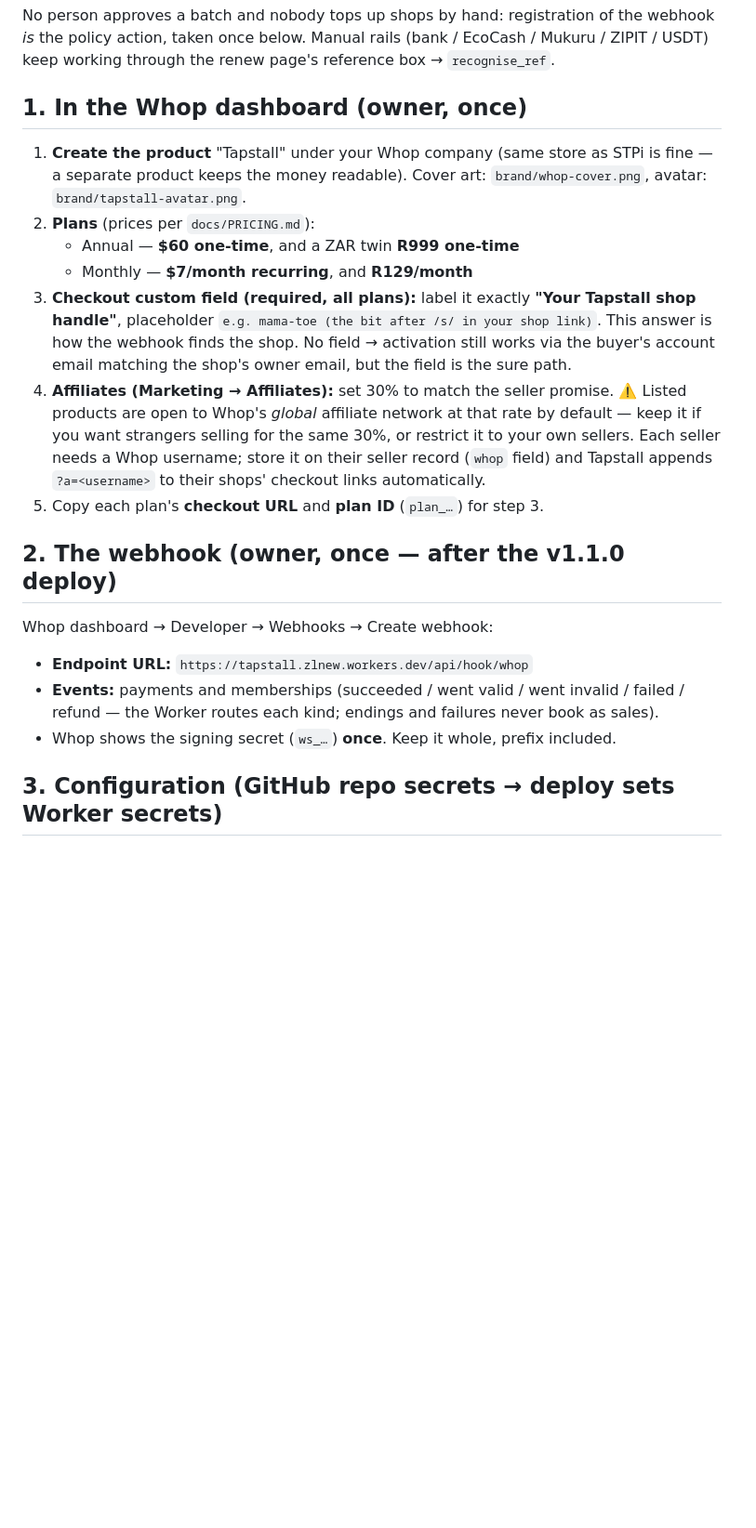
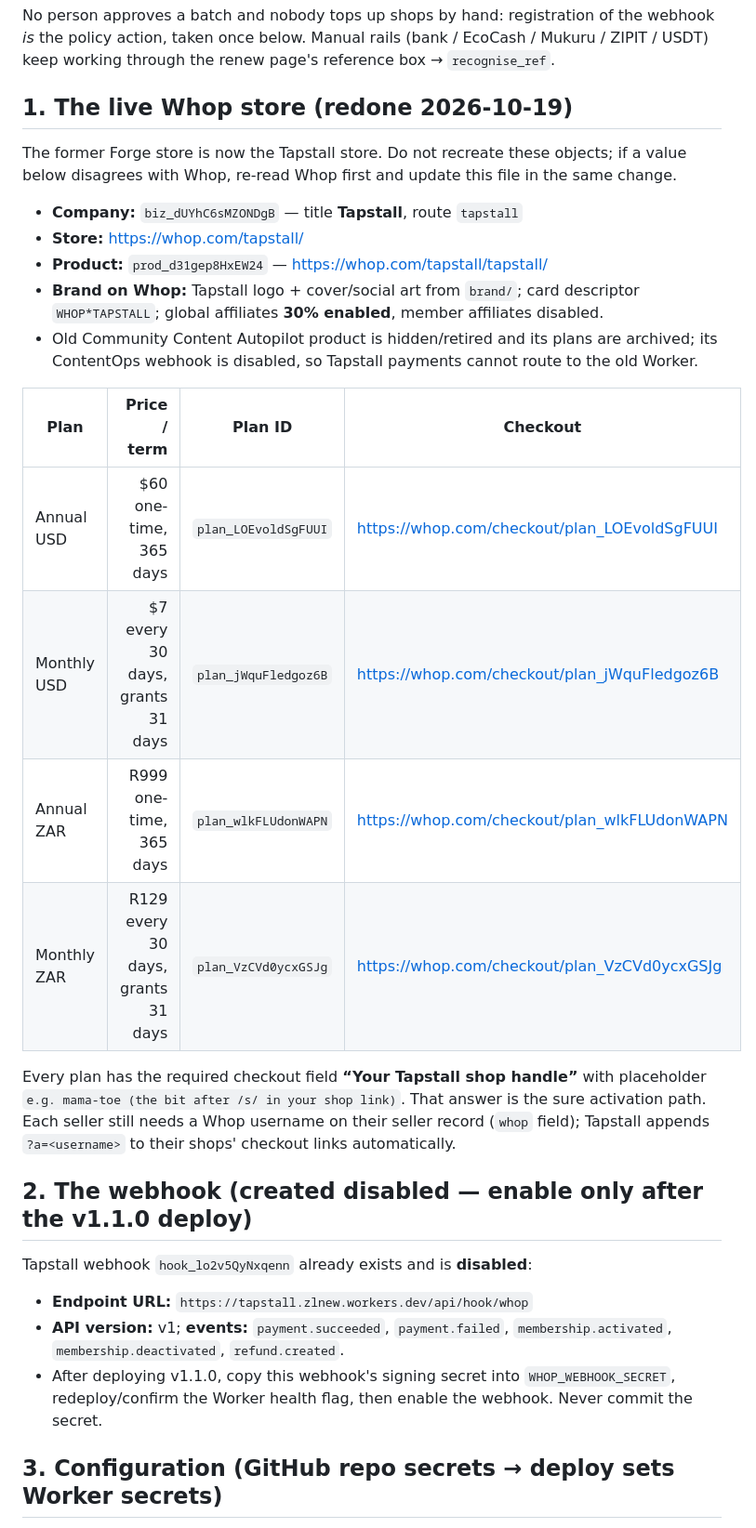
Before and after one commit to king-kunta-cpu/tapstall, a Markdown page: docs/WHOP-SETUP.md, the part around one of its changes. Shown at 93% size. Rendered like a GitHub page; blank space fills up the shorter version.

Commit message:
docs: record live Tapstall Whop store

```diff
--- a/docs/WHOP-SETUP.md
+++ b/docs/WHOP-SETUP.md
@@ -13,33 +13,40 @@ No person approves a batch and nobody tops up shops by hand: registration of the
 the policy action, taken once below. Manual rails (bank / EcoCash / Mukuru / ZIPIT / USDT) keep
 working through the renew page's reference box → `recognise_ref`.
 
-## 1. In the Whop dashboard (owner, once)
+## 1. The live Whop store (redone 2026-10-19)
 
-1. **Create the product** "Tapstall" under your Whop company (same store as STPi is fine —
-   a separate product keeps the money readable). Cover art: `brand/whop-cover.png`,
-   avatar: `brand/tapstall-avatar.png`.
-2. **Plans** (prices per `docs/PRICING.md`):
-   - Annual — **$60 one-time**, and a ZAR twin **R999 one-time**
-   - Monthly — **$7/month recurring**, and **R129/month**
-3. **Checkout custom field (required, all plans):** label it exactly
-   **"Your Tapstall shop handle"**, placeholder `e.g. mama-toe (the bit after /s/ in your shop link)`.
-   This answer is how the webhook finds the shop. No field → activation still works via the
-   buyer's account email matching the shop's owner email, but the field is the sure path.
-4. **Affiliates (Marketing → Affiliates):** set 30% to match the seller promise. ⚠️ Listed
-   products are open to Whop's *global* affiliate network at that rate by default — keep it if
-   you want strangers selling for the same 30%, or restrict it to your own sellers.
-   Each seller needs a Whop username; store it on their seller record (`whop` field) and
-   Tapstall appends `?a=<username>` to their shops' checkout links automatically.
-5. Copy each plan's **checkout URL** and **plan ID** (`plan_…`) for step 3.
+The former Forge store is now the Tapstall store. Do not recreate these objects; if a value
+below disagrees with Whop, re-read Whop first and update this file in the same change.
 
-## 2. The webhook (owner, once — after the v1.1.0 deploy)
+- **Company:** `biz_dUYhC6sMZONDgB` — title **Tapstall**, route `tapstall`
+- **Store:** https://whop.com/tapstall/
+- **Product:** `prod_d31gep8HxEW24` — https://whop.com/tapstall/tapstall/
+- **Brand on Whop:** Tapstall logo + cover/social art from `brand/`; card descriptor
+  `WHOP*TAPSTALL`; global affiliates **30% enabled**, member affiliates disabled.
+- Old Community Content Autopilot product is hidden/retired and its plans are archived;
+  its ContentOps webhook is disabled, so Tapstall payments cannot route to the old Worker.
 
-Whop dashboard → Developer → Webhooks → Create webhook:
+| Plan | Price / term | Plan ID | Checkout |
+|---|---:|---|---|
+| Annual USD | $60 one-time, 365 days | `plan_LOEvoldSgFUUI` | https://whop.com/checkout/plan_LOEvoldSgFUUI |
+| Monthly USD | $7 every 30 days, grants 31 days | `plan_jWquFledgoz6B` | https://whop.com/checkout/plan_jWquFledgoz6B |
+| Annual ZAR | R999 one-time, 365 days | `plan_wlkFLUdonWAPN` | https://whop.com/checkout/plan_wlkFLUdonWAPN |
+| Monthly ZAR | R129 every 30 days, grants 31 days | `plan_VzCVd0ycxGSJg` | https://whop.com/checkout/plan_VzCVd0ycxGSJg |
+
+Every plan has the required checkout field **“Your Tapstall shop handle”** with placeholder
+`e.g. mama-toe (the bit after /s/ in your shop link)`. That answer is the sure activation
+path. Each seller still needs a Whop username on their seller record (`whop` field);
+Tapstall appends `?a=<username>` to their shops' checkout links automatically.
+
+## 2. The webhook (created disabled — enable only after the v1.1.0 deploy)
+
+Tapstall webhook `hook_lo2v5QyNxqenn` already exists and is **disabled**:
 
 - **Endpoint URL:** `https://tapstall.zlnew.workers.dev/api/hook/whop`
-- **Events:** payments and memberships (succeeded / went valid / went invalid / failed / refund —
-  the Worker routes each kind; endings and failures never book as sales).
-- Whop shows the signing secret (`ws_…`) **once**. Keep it whole, prefix included.
+- **API version:** v1; **events:** `payment.succeeded`, `payment.failed`,
+  `membership.activated`, `membership.deactivated`, `refund.created`.
+- After deploying v1.1.0, copy this webhook's signing secret into `WHOP_WEBHOOK_SECRET`,
+  redeploy/confirm the Worker health flag, then enable the webhook. Never commit the secret.
 
 ## 3. Configuration (GitHub repo secrets → deploy sets Worker secrets)
 
```
Also changed, not shown: other parts of docs/WHOP-SETUP.md (+9 -5 lines).
